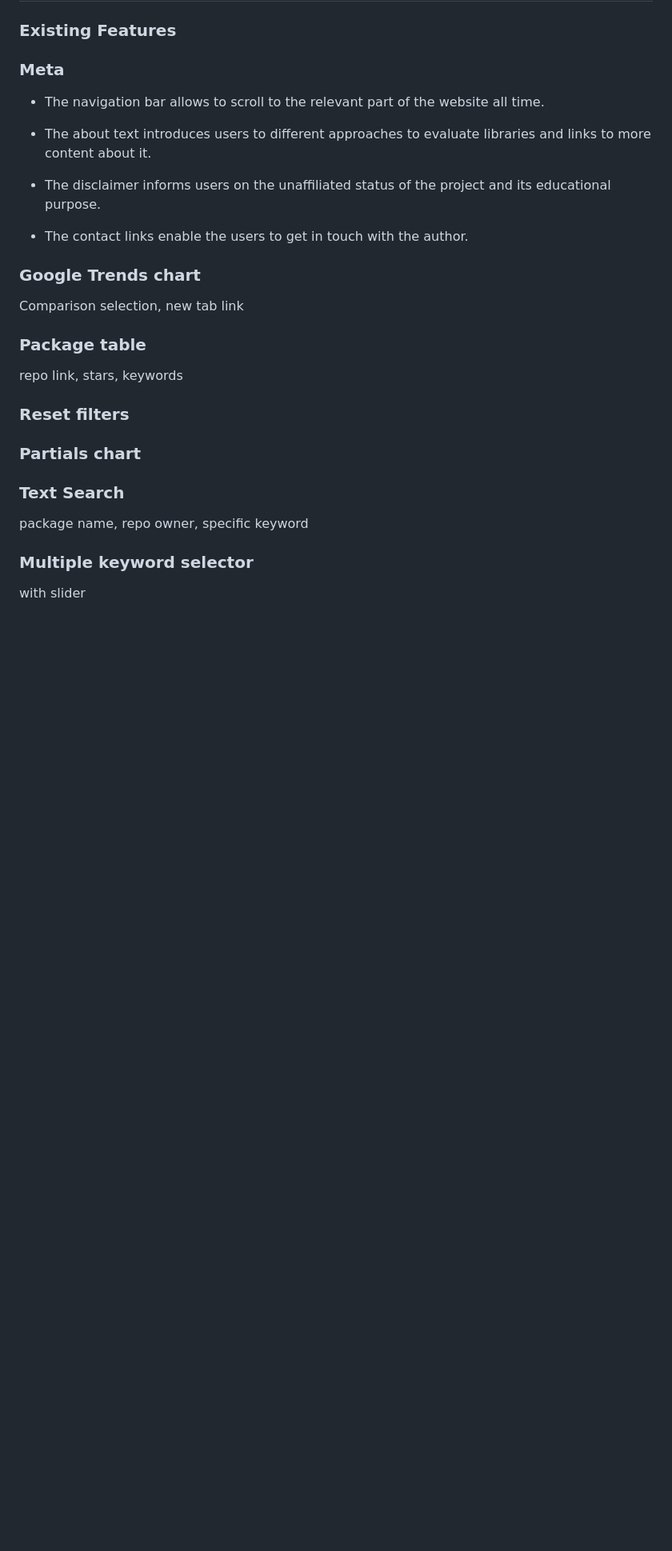
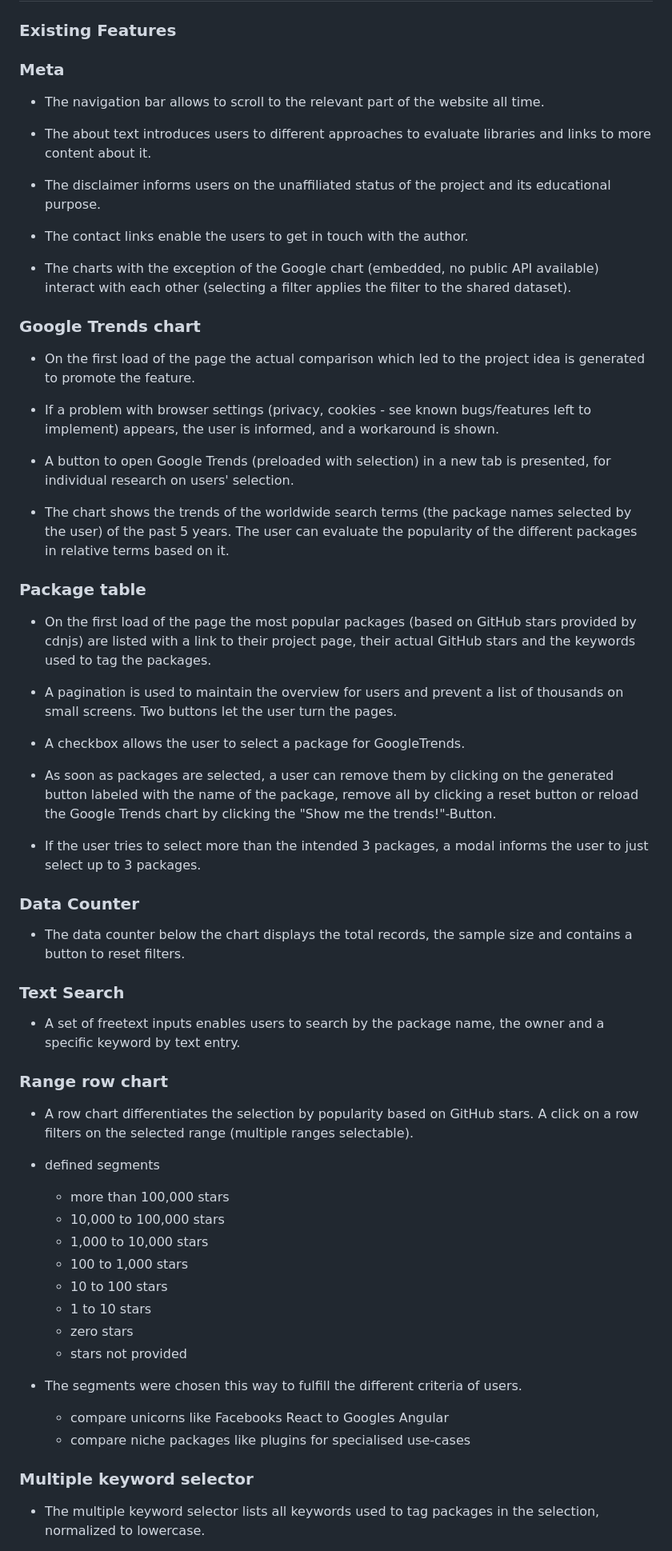
Before and after one commit to Kastobi/ci_ms2_aggregator, a Markdown page: README.md, the part around the change printed below. Shown: that part at 80% size. Rendered like a GitHub page; blank space fills up the shorter version.

```diff
--- a/README.md
+++ b/README.md
@@ -68,23 +83,67 @@ Google Trends, the technical research is best done on the repositories. -> Inclu
 
 - The contact links enable the users to get in touch with the author.
 
+- The charts with the exception of the Google chart (embedded, no public API available) interact with each other
+  (selecting a filter applies the filter to the shared dataset).
+
 ### Google Trends chart
 
-Comparison selection, new tab link
+- On the first load of the page the actual comparison which led to the project idea is generated to promote the feature.
+
+- If a problem with browser settings (privacy, cookies - see known bugs/features left to implement) appears, the user is
+informed, and a workaround is shown.
+
+- A button to open Google Trends (preloaded with selection) in a new tab is presented, for individual research
+on users' selection.
+
+- The chart shows the trends of the worldwide search terms (the package names selected by the user) of the past 5 years.
+The user can evaluate the popularity of the different packages in relative terms based on it.
 
 ### Package table
 
-repo link, stars, keywords
+- On the first load of the page the most popular packages (based on GitHub stars provided by cdnjs) are listed with a
+  link to their project page, their actual GitHub stars and the keywords used to tag the packages.
 
-### Reset filters
+- A pagination is used to maintain the overview for users and prevent a list of thousands on small screens. Two buttons
+  let the user turn the pages.
 
-### Partials chart
+- A checkbox allows the user to select a package for GoogleTrends.
+
+- As soon as packages are selected, a user can remove them by clicking on the generated button labeled with the name of
+  the package, remove all by clicking a reset button or reload the Google Trends chart by clicking the "Show me the
+  trends!"-Button.
+
+- If the user tries to select more than the intended 3 packages, a modal informs the user to just select up to 3
+  packages.
+
+### Data Counter
+
+- The data counter below the chart displays the total records, the sample size and contains a button to reset filters.
 
 ### Text Search
 
-package name, repo owner, specific keyword
+- A set of freetext inputs enables users to search by the package name, the owner and a specific keyword by text entry.
+
+### Range row chart
+
+- A row chart differentiates the selection by popularity based on GitHub stars. A click on a row filters on the selected
+  range (multiple ranges selectable).
+
+- defined segments
+    - more than 100,000 stars
+    - 10,000 to 100,000 stars
+    - 1,000 to 10,000 stars
+    - 100 to 1,000 stars
+    - 10 to 100 stars
+    - 1 to 10 stars
+    - zero stars
+    - stars not provided
+
+- The segments were chosen this way to fulfill the different criteria of users.
+    - compare unicorns like Facebooks React to Googles Angular
+    - compare niche packages like plugins for specialised use-cases
 
 ### Multiple keyword selector
 
-with slider
+- The multiple keyword selector lists all keywords used to tag packages in the selection, normalized to lowercase.
 
```
Also changed, not shown: other parts of README.md (+85 -32 lines), readmeAssets/baseColors.jpg (added), readmeAssets/googleColors.jpg (added), readmeAssets/gradientColors.jpg (added).
